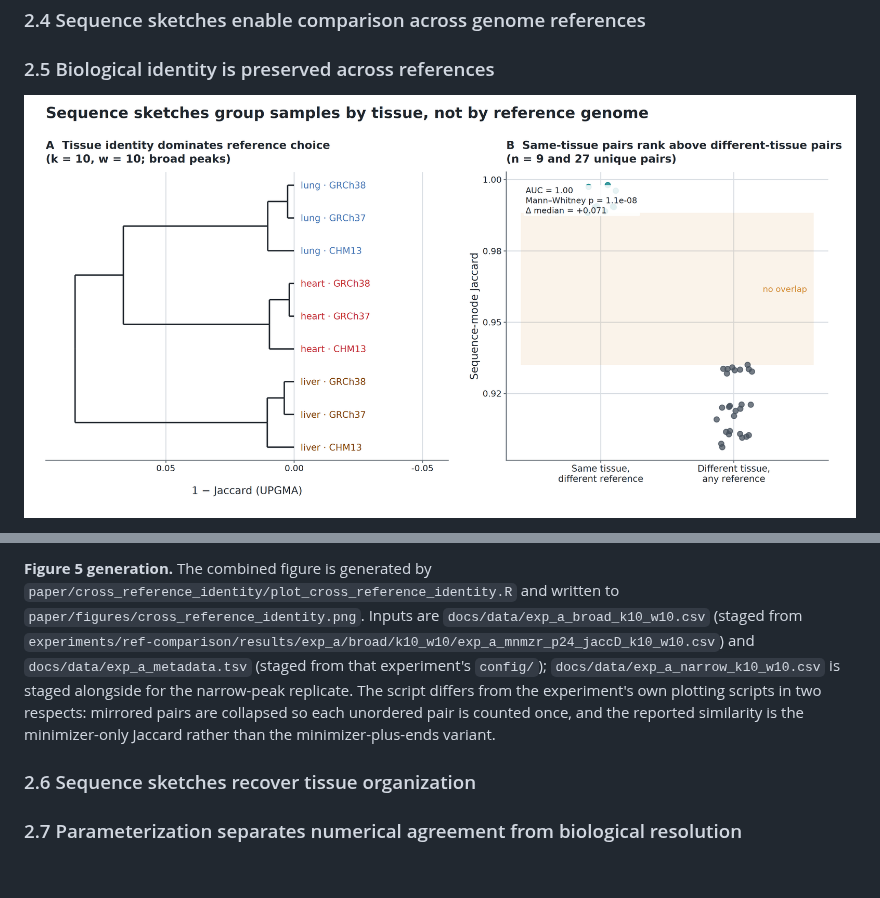
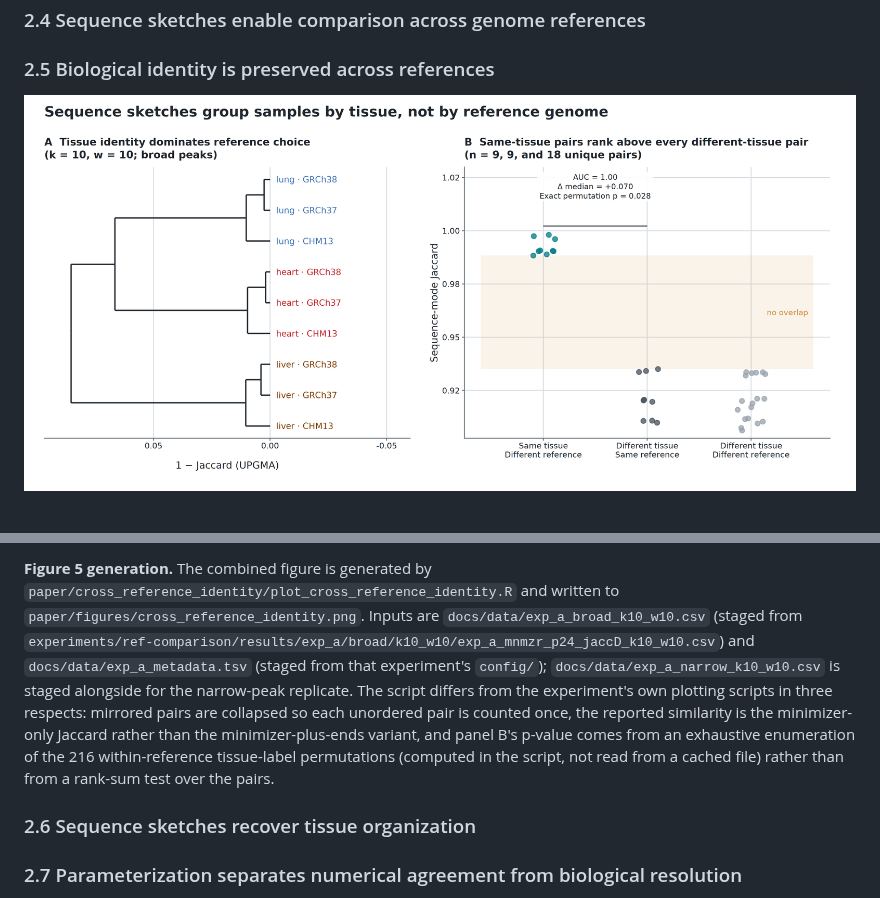
Before and after one commit to jessicabonnie/hammock, a Markdown page: paper/outline.md, 2 parts joined by grey strips. Drawn GitHub-style; pictures changed too: paper/figures/cross_reference_identity.png; blank space fills up the shorter version.

Commit message:
update figure 5

```diff
--- a/paper/outline.md
+++ b/paper/outline.md
@@ -64,5 +64,5 @@ In this study, we present \program{hammock}, a command-line tool for scalable co
 
-**Figure 5 generation.** The combined figure is generated by `paper/cross_reference_identity/plot_cross_reference_identity.R` and written to `paper/figures/cross_reference_identity.png`. Inputs are `docs/data/exp_a_broad_k10_w10.csv` (staged from `experiments/ref-comparison/results/exp_a/broad/k10_w10/exp_a_mnmzr_p24_jaccD_k10_w10.csv`) and `docs/data/exp_a_metadata.tsv` (staged from that experiment's `config/`); `docs/data/exp_a_narrow_k10_w10.csv` is staged alongside for the narrow-peak replicate. The script differs from the experiment's own plotting scripts in two respects: mirrored pairs are collapsed so each unordered pair is counted once, and the reported similarity is the minimizer-only Jaccard rather than the minimizer-plus-ends variant.
+**Figure 5 generation.** The combined figure is generated by `paper/cross_reference_identity/plot_cross_reference_identity.R` and written to `paper/figures/cross_reference_identity.png`. Inputs are `docs/data/exp_a_broad_k10_w10.csv` (staged from `experiments/ref-comparison/results/exp_a/broad/k10_w10/exp_a_mnmzr_p24_jaccD_k10_w10.csv`) and `docs/data/exp_a_metadata.tsv` (staged from that experiment's `config/`); `docs/data/exp_a_narrow_k10_w10.csv` is staged alongside for the narrow-peak replicate. The script differs from the experiment's own plotting scripts in three respects: mirrored pairs are collapsed so each unordered pair is counted once, the reported similarity is the minimizer-only Jaccard rather than the minimizer-plus-ends variant, and panel B's p-value comes from an exhaustive enumeration of the 216 within-reference tissue-label permutations (computed in the script, not read from a cached file) rather than from a rank-sum test over the pairs.
 
 ### 2.6 Sequence sketches recover tissue organization
 
```
Also changed, not shown: other parts of paper/outline.md (+1 -1 lines), 1 other file.
